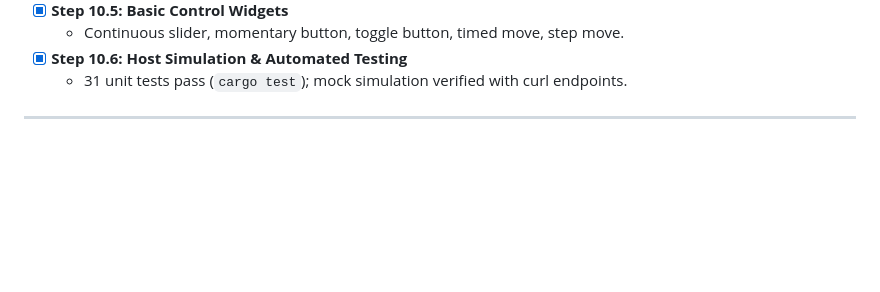
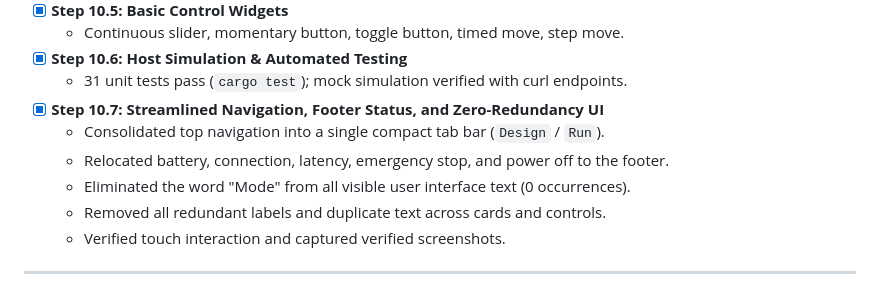
Before and after one commit to salamanders/ev3_next, a Markdown page: PROJECT_PLAN.md, the part around the change. Drawn GitHub-style; blank space fills up the shorter version.

Commit message:
docs(plan): document Step 10.7 UI streamlining and redundancy elimination

```diff
--- a/PROJECT_PLAN.md
+++ b/PROJECT_PLAN.md
@@ -573,6 +573,12 @@ Any agent implementing Phase 7, Phase 8, and `BUG-14` through `BUG-47` must foll
   - Continuous slider, momentary button, toggle button, timed move, step move.
 - [x] **Step 10.6: Host Simulation & Automated Testing**
   - 31 unit tests pass (`cargo test`); mock simulation verified with curl endpoints.
+- [x] **Step 10.7: Streamlined Navigation, Footer Status, and Zero-Redundancy UI**
+  - Consolidated top navigation into a single compact tab bar (`Design` / `Run`).
+  - Relocated battery, connection, latency, emergency stop, and power off to the footer.
+  - Eliminated the word "Mode" from all visible user interface text (0 occurrences).
+  - Removed all redundant labels and duplicate text across cards and controls.
+  - Verified touch interaction and captured verified screenshots.
 
 ---
 
```
